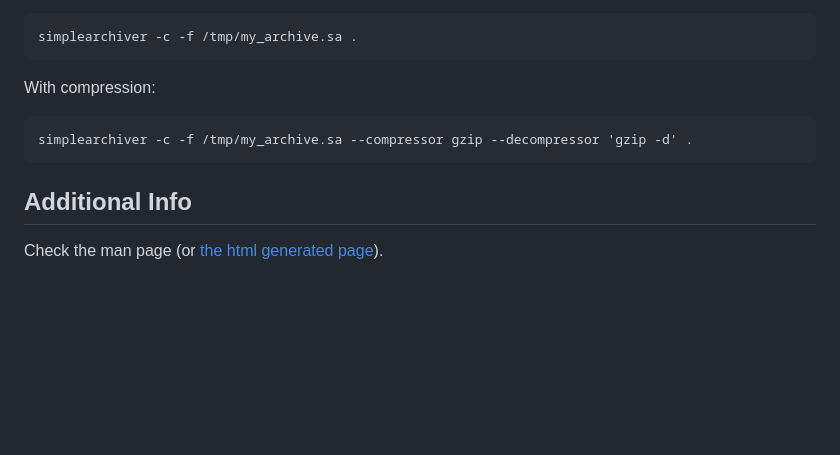
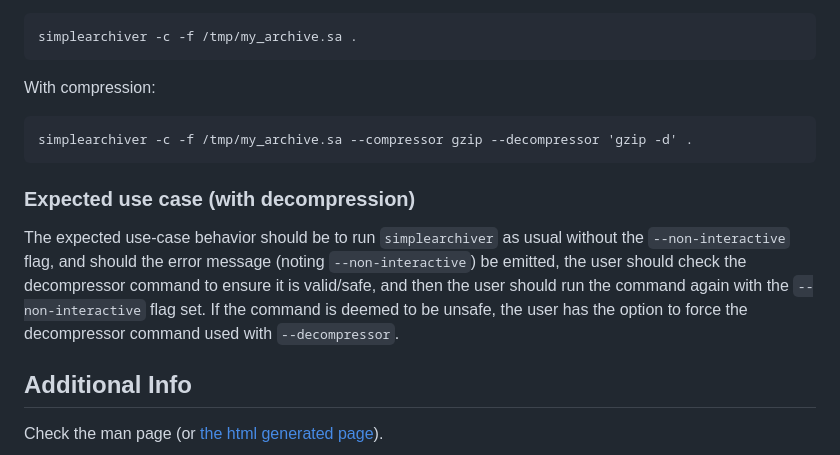
Before and after one commit to Stephen-Seo/SimpleArchiver, a Markdown page: README.md, the part around the change. GitHub-like rendering; blank space fills up the shorter version.

Commit message:
Update README.md about `--non-interactive`

````diff
--- a/README.md
+++ b/README.md
@@ -220,6 +220,16 @@ With compression:
 simplearchiver -c -f /tmp/my_archive.sa --compressor gzip --decompressor 'gzip -d' .
 ```
 
+### Expected use case (with decompression)
+
+The expected use-case behavior should be to run `simplearchiver` as usual
+without the `--non-interactive` flag, and should the error message (noting
+`--non-interactive`) be emitted, the user should check the decompressor command
+to ensure it is valid/safe, and then the user should run the command again with
+the `--non-interactive` flag set. If the command is deemed to be unsafe, the
+user has the option to force the decompressor command used with
+`--decompressor`.
+
 ## Additional Info
 
 Check the man page (or
````
